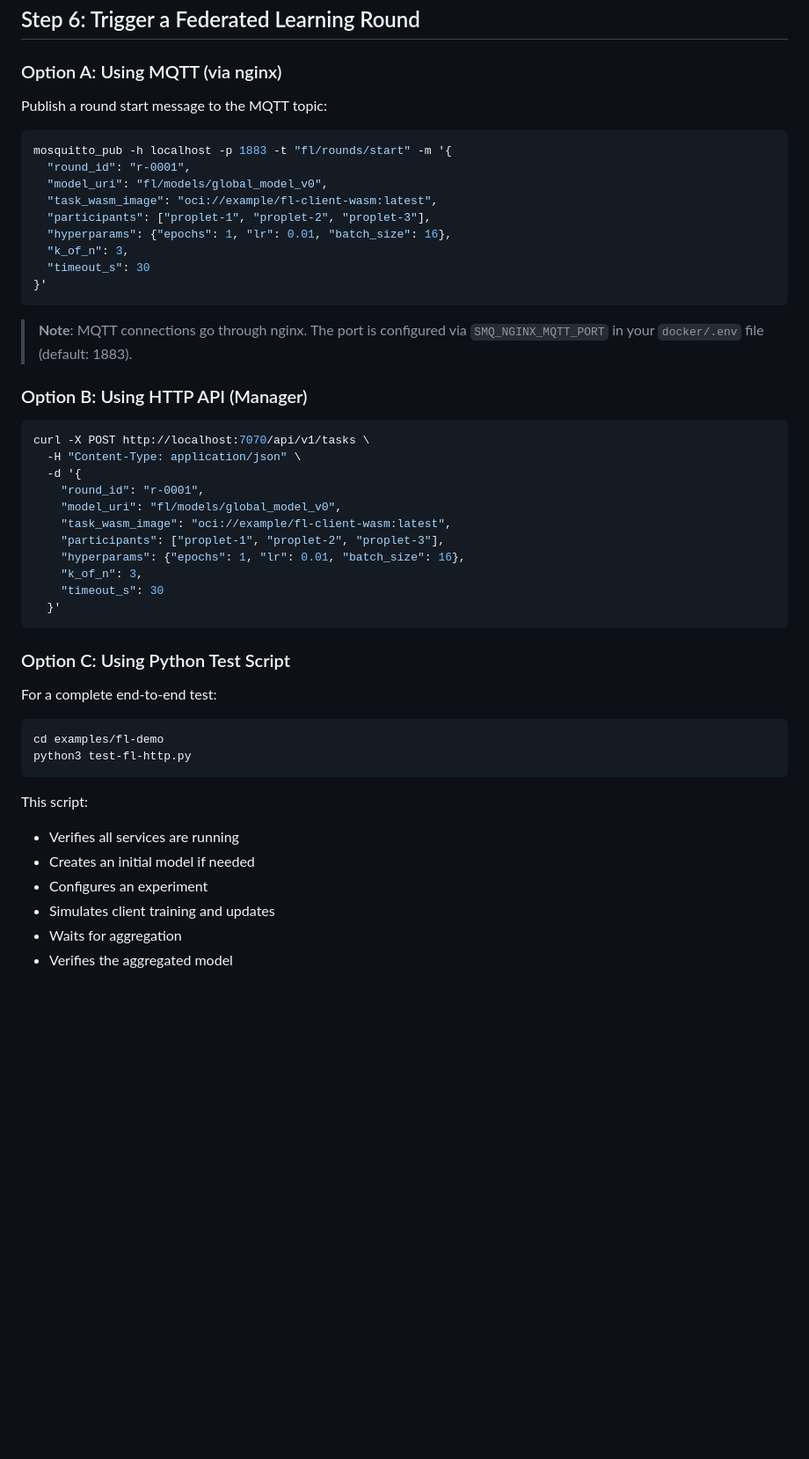
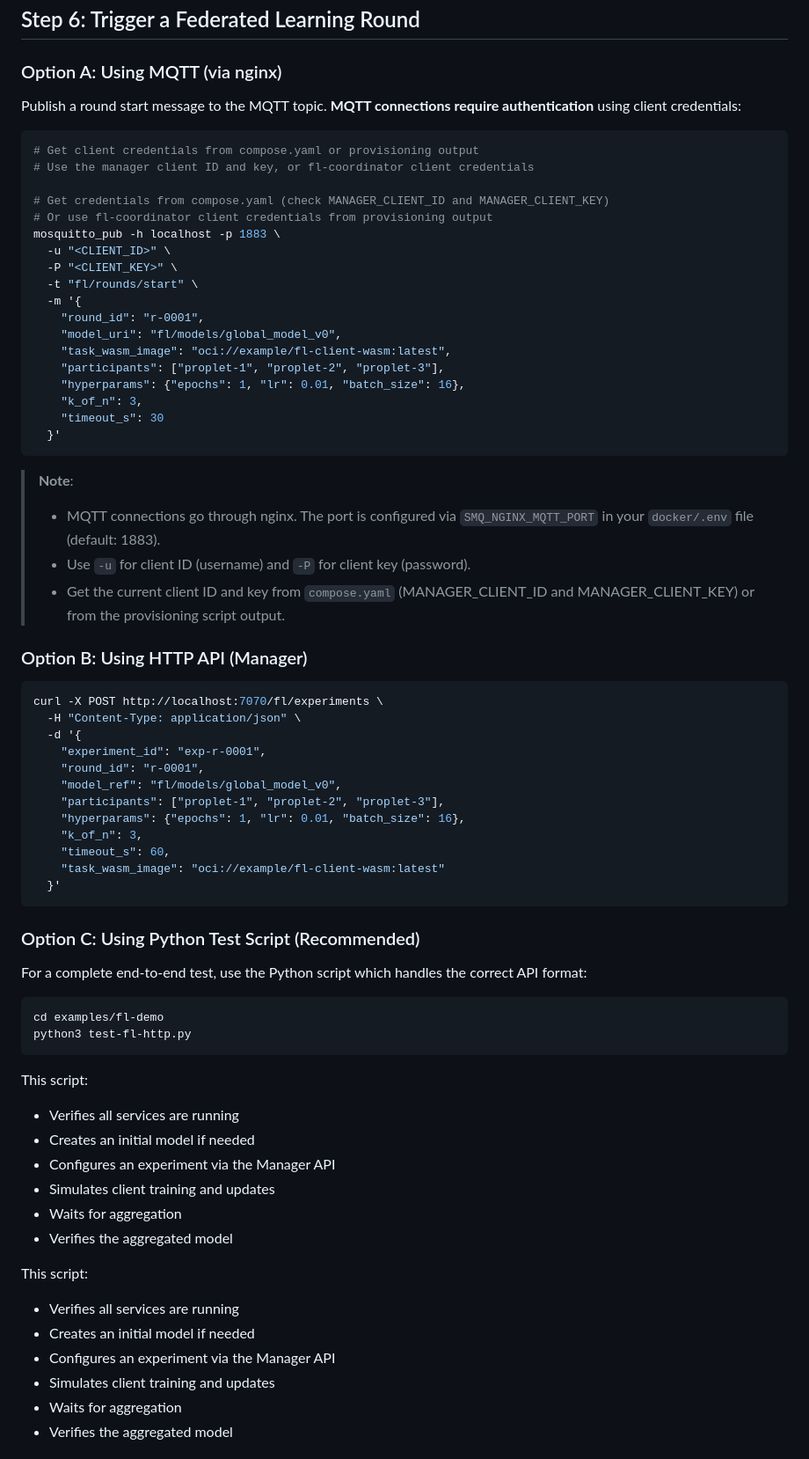
Before and after one commit to absmach/propeller, a Markdown page: examples/fl-demo/README.md, the part around the change. Shown at 88% size. GitHub-like rendering; blank space fills up the shorter version.

Commit message:
Fix provisioning script
Signed-off-by: JeffMboya <jangina.mboya@gmail.com>

````diff
--- a/examples/fl-demo/README.md
+++ b/examples/fl-demo/README.md
@@ -125,28 +125,19 @@ curl -X POST http://localhost:8084/models \
 
 ### Option A: Using MQTT (via nginx)
 
-Publish a round start message to the MQTT topic:
+Publish a round start message to the MQTT topic. **MQTT connections require authentication** using client credentials:
 
 ```bash
-mosquitto_pub -h localhost -p 1883 -t "fl/rounds/start" -m '{
-  "round_id": "r-0001",
-  "model_uri": "fl/models/global_model_v0",
-  "task_wasm_image": "oci://example/fl-client-wasm:latest",
-  "participants": ["proplet-1", "proplet-2", "proplet-3"],
-  "hyperparams": {"epochs": 1, "lr": 0.01, "batch_size": 16},
-  "k_of_n": 3,
-  "timeout_s": 30
-}'
-```
+# Get client credentials from compose.yaml or provisioning output
+# Use the manager client ID and key, or fl-coordinator client credentials
 
-> **Note**: MQTT connections go through nginx. The port is configured via `SMQ_NGINX_MQTT_PORT` in your `docker/.env` file (default: 1883).
-
-### Option B: Using HTTP API (Manager)
-
-```bash
-curl -X POST http://localhost:7070/api/v1/tasks \
-  -H "Content-Type: application/json" \
-  -d '{
+# Get credentials from compose.yaml (check MANAGER_CLIENT_ID and MANAGER_CLIENT_KEY)
+# Or use fl-coordinator client credentials from provisioning output
+mosquitto_pub -h localhost -p 1883 \
+  -u "<CLIENT_ID>" \
+  -P "<CLIENT_KEY>" \
+  -t "fl/rounds/start" \
+  -m '{
     "round_id": "r-0001",
     "model_uri": "fl/models/global_model_v0",
     "task_wasm_image": "oci://example/fl-client-wasm:latest",
@@ -157,9 +148,32 @@ curl -X POST http://localhost:7070/api/v1/tasks \
   }'
 ```
 
-### Option C: Using Python Test Script
+> **Note**:
+>
+> - MQTT connections go through nginx. The port is configured via `SMQ_NGINX_MQTT_PORT` in your `docker/.env` file (default: 1883).
+> - Use `-u` for client ID (username) and `-P` for client key (password).
+> - Get the current client ID and key from `compose.yaml` (MANAGER_CLIENT_ID and MANAGER_CLIENT_KEY) or from the provisioning script output.
 
-For a complete end-to-end test:
+### Option B: Using HTTP API (Manager)
+
+```bash
+curl -X POST http://localhost:7070/fl/experiments \
+  -H "Content-Type: application/json" \
+  -d '{
+    "experiment_id": "exp-r-0001",
+    "round_id": "r-0001",
+    "model_ref": "fl/models/global_model_v0",
+    "participants": ["proplet-1", "proplet-2", "proplet-3"],
+    "hyperparams": {"epochs": 1, "lr": 0.01, "batch_size": 16},
+    "k_of_n": 3,
+    "timeout_s": 60,
+    "task_wasm_image": "oci://example/fl-client-wasm:latest"
+  }'
+```
+
+### Option C: Using Python Test Script (Recommended)
+
+For a complete end-to-end test, use the Python script which handles the correct API format:
 
 ```bash
 cd examples/fl-demo
@@ -170,7 +184,16 @@ This script:
 
 - Verifies all services are running
 - Creates an initial model if needed
-- Configures an experiment
+- Configures an experiment via the Manager API
+- Simulates client training and updates
+- Waits for aggregation
+- Verifies the aggregated model
+
+This script:
+
+- Verifies all services are running
+- Creates an initial model if needed
+- Configures an experiment via the Manager API
 - Simulates client training and updates
 - Waits for aggregation
 - Verifies the aggregated model
````
